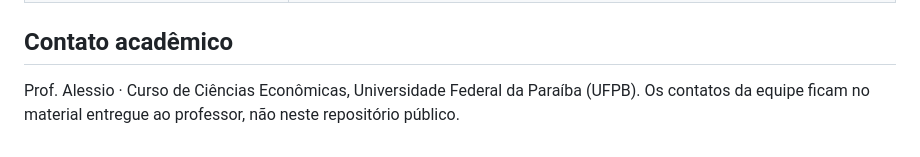
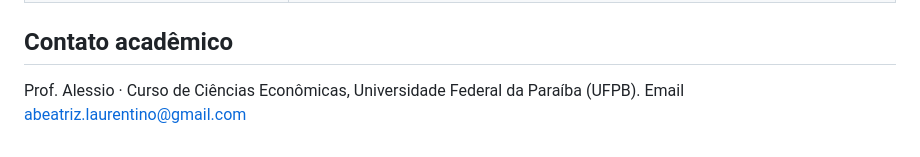
Before and after one commit to laurentinoanabia/TPAEII_equipe01, a Markdown page: README.md, the part around the change. GitHub-like rendering.

```diff
--- a/README.md
+++ b/README.md
@@ -107,4 +107,5 @@ Em andamento. Entrega final com banca no CORECON-PB em **15/12/2026**.
 
 ## Contato acadêmico
 
-Prof. Alessio · Curso de Ciências Econômicas, Universidade Federal da Paraíba (UFPB). Os contatos da equipe ficam no material entregue ao professor, não neste repositório público.
+Prof. Alessio · Curso de Ciências Econômicas, Universidade Federal da Paraíba (UFPB).
+Email abeatriz.laurentino@gmail.com
```
